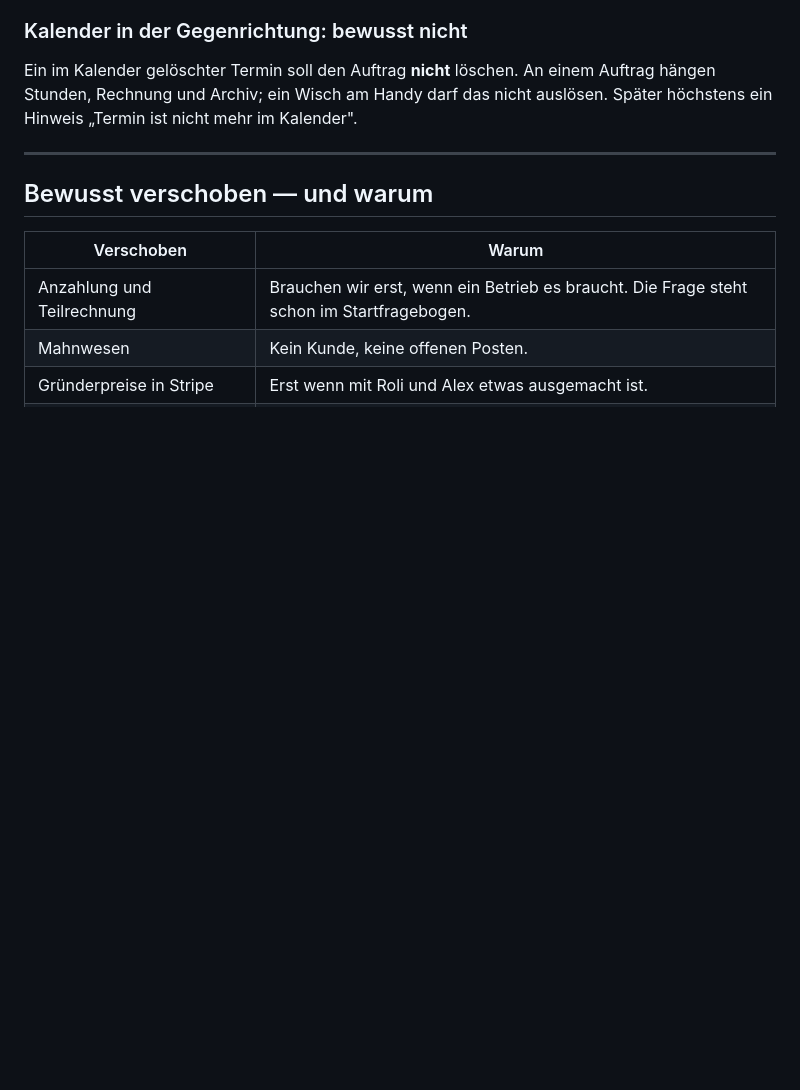
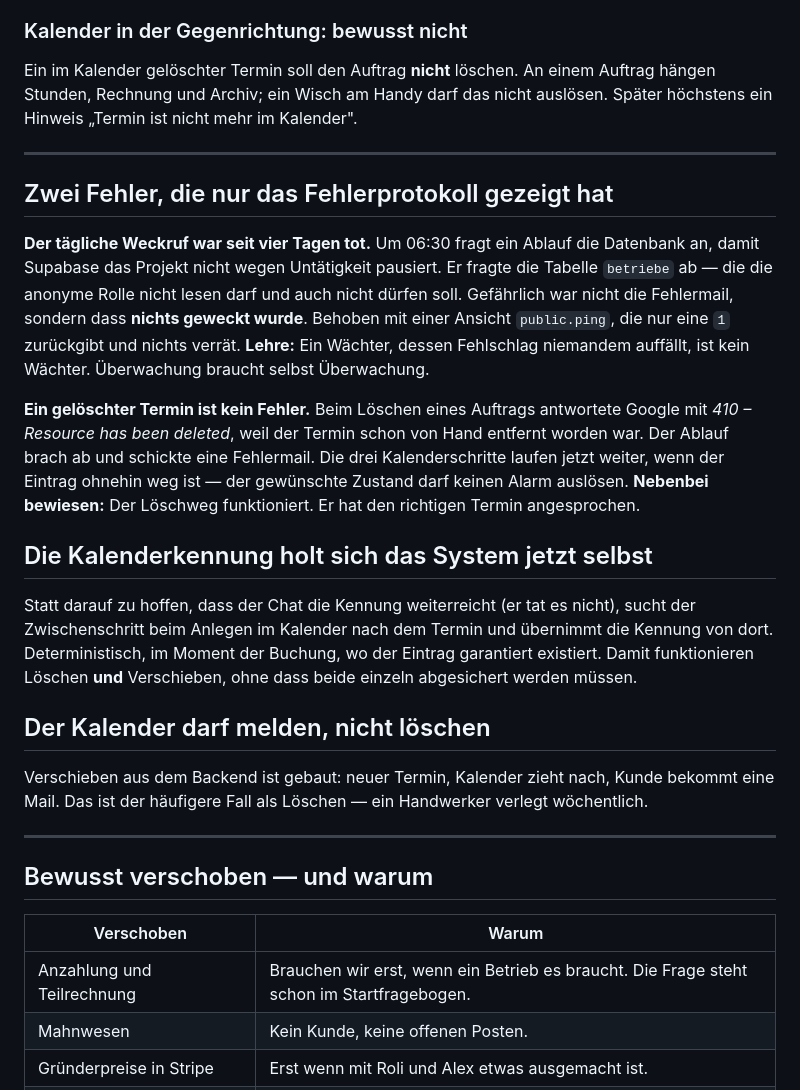
Before and after one commit to alvinehrnberger/zeitzurueck, a Markdown page: PROJECT_MEMORY.md, the part around the change. Drawn GitHub-style; blank space fills up the shorter version.

Commit message:
Gedaechtnis: Weckruf, 410-Fehler, Kalenderkennung, Verschieben

```diff
--- a/PROJECT_MEMORY.md
+++ b/PROJECT_MEMORY.md
@@ -137,6 +137,22 @@ Ein im Kalender gelöschter Termin soll den Auftrag **nicht** löschen. An einem
 
 ---
 
+## Zwei Fehler, die nur das Fehlerprotokoll gezeigt hat
+
+**Der tägliche Weckruf war seit vier Tagen tot.** Um 06:30 fragt ein Ablauf die Datenbank an, damit Supabase das Projekt nicht wegen Untätigkeit pausiert. Er fragte die Tabelle `betriebe` ab — die die anonyme Rolle nicht lesen darf und auch nicht dürfen soll. Gefährlich war nicht die Fehlermail, sondern dass **nichts geweckt wurde**. Behoben mit einer Ansicht `public.ping`, die nur eine `1` zurückgibt und nichts verrät.
+**Lehre:** Ein Wächter, dessen Fehlschlag niemandem auffällt, ist kein Wächter. Überwachung braucht selbst Überwachung.
+
+**Ein gelöschter Termin ist kein Fehler.** Beim Löschen eines Auftrags antwortete Google mit *410 – Resource has been deleted*, weil der Termin schon von Hand entfernt worden war. Der Ablauf brach ab und schickte eine Fehlermail. Die drei Kalenderschritte laufen jetzt weiter, wenn der Eintrag ohnehin weg ist — der gewünschte Zustand darf keinen Alarm auslösen.
+**Nebenbei bewiesen:** Der Löschweg funktioniert. Er hat den richtigen Termin angesprochen.
+
+## Die Kalenderkennung holt sich das System jetzt selbst
+Statt darauf zu hoffen, dass der Chat die Kennung weiterreicht (er tat es nicht), sucht der Zwischenschritt beim Anlegen im Kalender nach dem Termin und übernimmt die Kennung von dort. Deterministisch, im Moment der Buchung, wo der Eintrag garantiert existiert. Damit funktionieren Löschen **und** Verschieben, ohne dass beide einzeln abgesichert werden müssen.
+
+## Der Kalender darf melden, nicht löschen
+Verschieben aus dem Backend ist gebaut: neuer Termin, Kalender zieht nach, Kunde bekommt eine Mail. Das ist der häufigere Fall als Löschen — ein Handwerker verlegt wöchentlich.
+
+---
+
 ## Bewusst verschoben — und warum
 
 | Verschoben | Warum |
```
